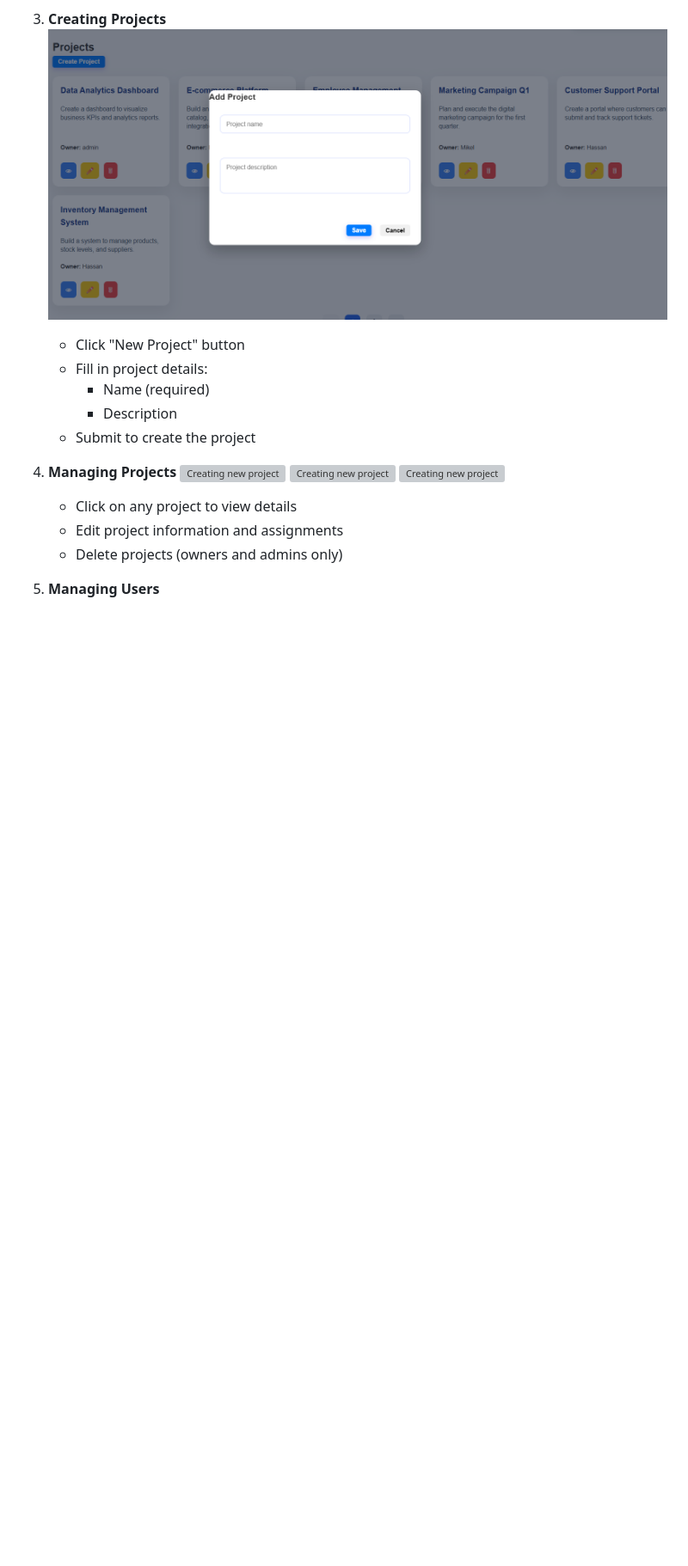
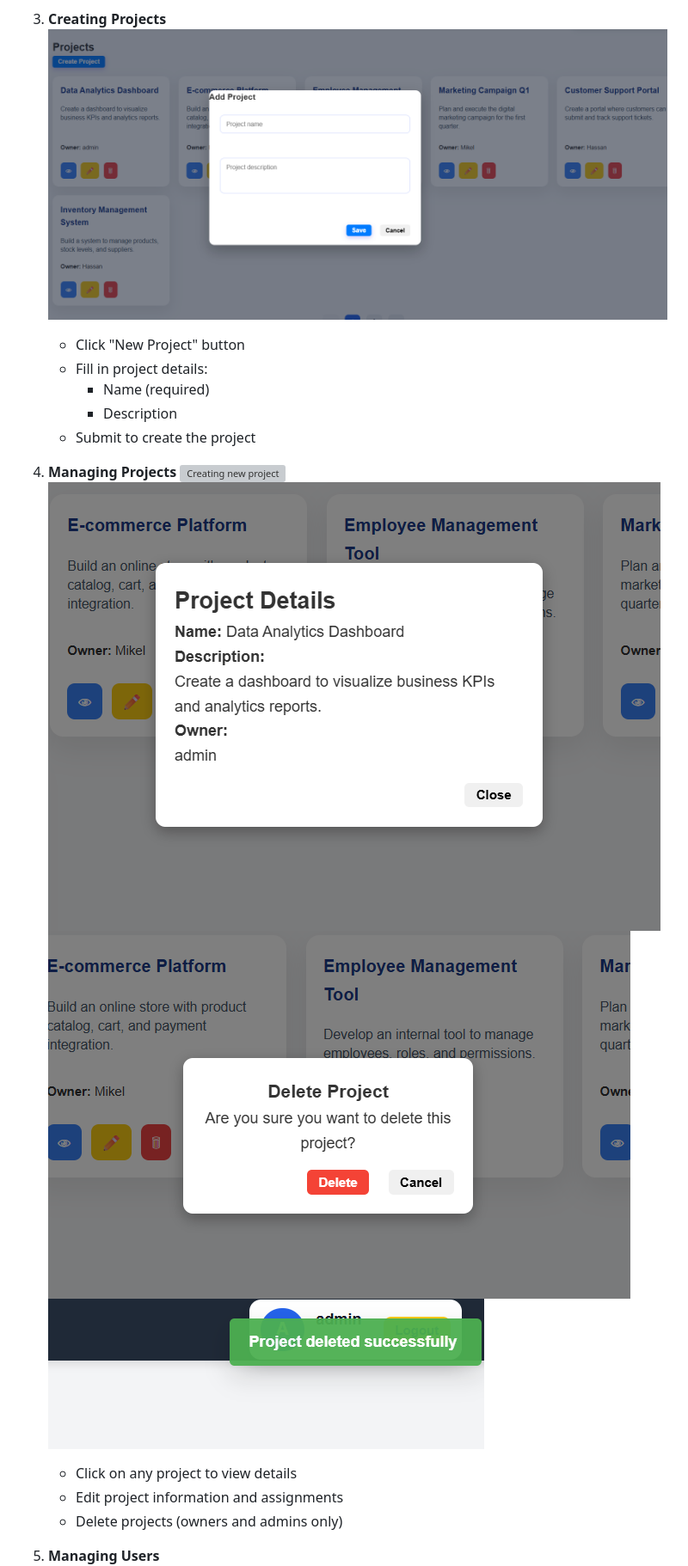
Before and after one commit to Med124s/My_Basecamp1_Quassar, a Markdown page: README.md, the part around the change. Shown at 86% size. GitHub-like rendering; blank space fills up the shorter version; grey boxes are pictures that could not be loaded.

```diff
--- a/README.md
+++ b/README.md
@@ -166,9 +166,10 @@ node server.js
    - Submit to create the project
 
 4. **Managing Projects**
-   ![Creating new project](./screenshot/Edit_project.png.png)
-   ![Creating new project](./screenshot/Detail_project.png.png.png)
-   ![Creating new project](./screenshot/confirm_delete_project.png.png.png.png)
+   ![Creating new project](./screenshot/Edit_project.png)
+   ![Creating new project](./screenshot/Detail_project.png)
+   ![Creating new project](./screenshot/confirm_delete_project.png)
+   ![Creating new project](./screenshot/toast_delete.png)
 
    - Click on any project to view details
    - Edit project information and assignments
```
